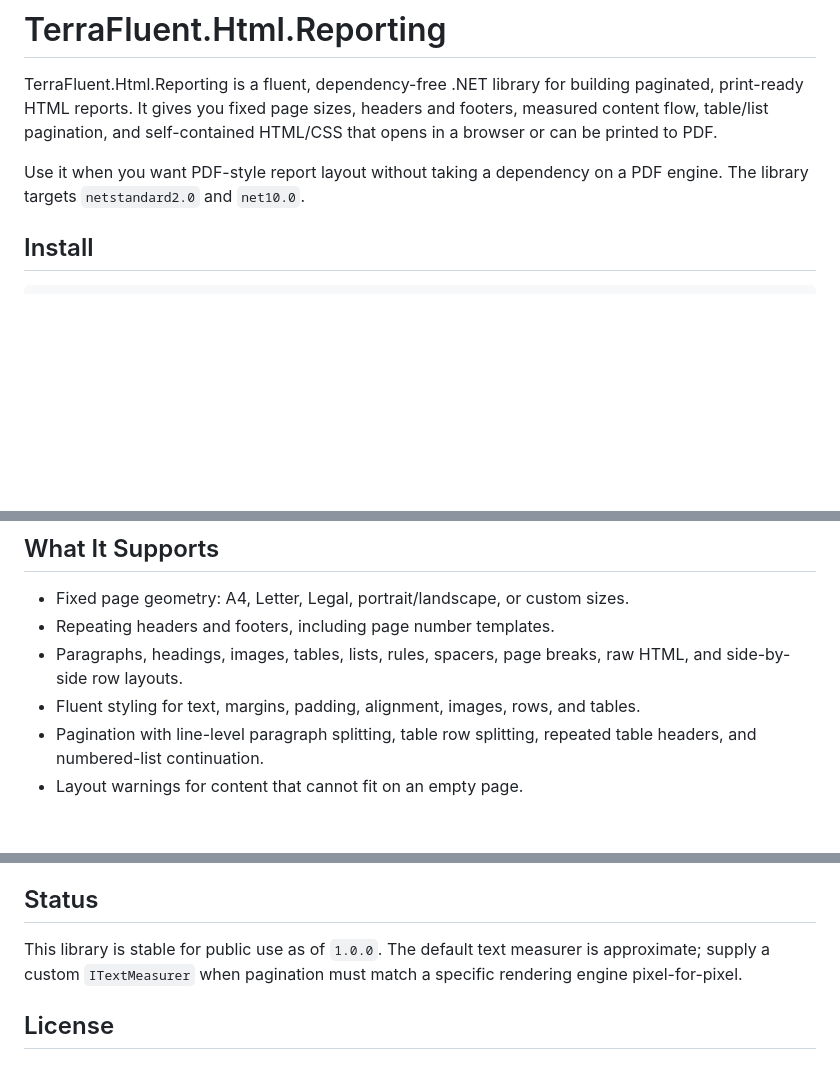
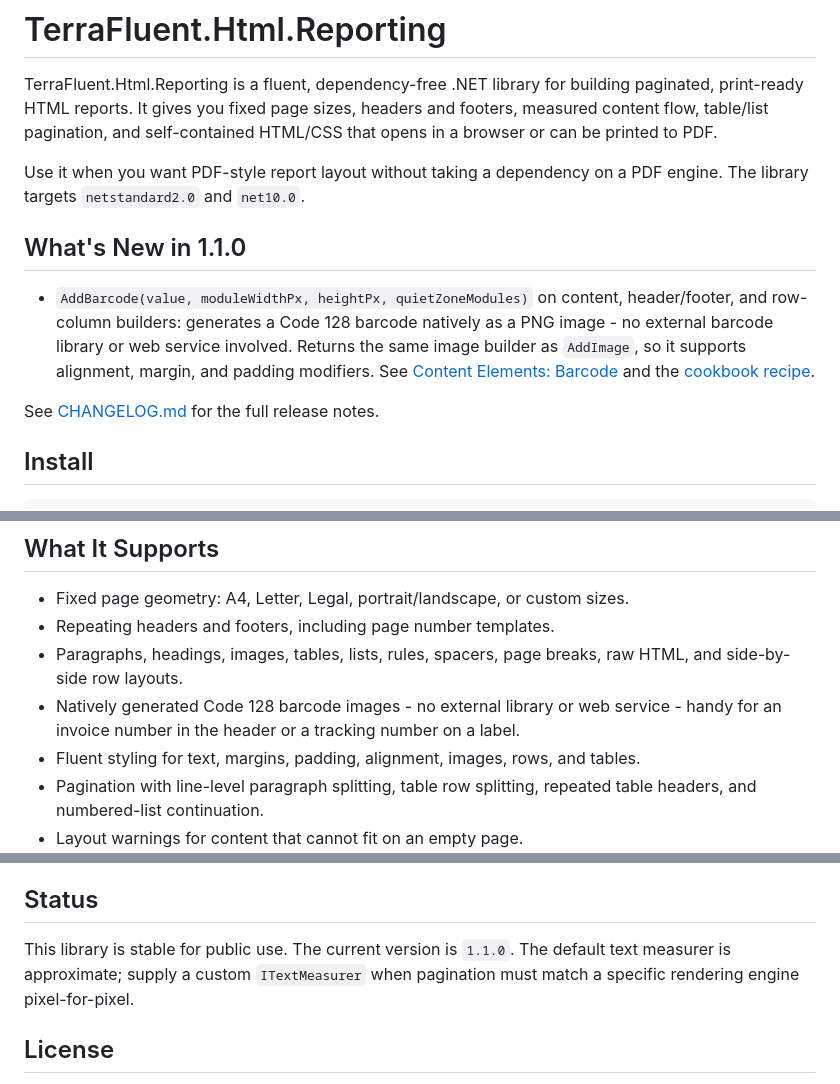
Before and after one commit to sahebansari/TerraFluent.Html.Reporting, a Markdown page: src/TerraFluent.Html.Reporting/README.md, 3 parts joined by grey strips. GitHub-like rendering; blank space fills up the shorter version.

Commit message:
Updated the readme file to include the latest features details

```diff
--- a/src/TerraFluent.Html.Reporting/README.md
+++ b/src/TerraFluent.Html.Reporting/README.md
@@ -7,6 +7,20 @@ self-contained HTML/CSS that opens in a browser or can be printed to PDF.
 
 Use it when you want PDF-style report layout without taking a dependency on a
 PDF engine. The library targets `netstandard2.0` and `net10.0`.
+
+## What's New in 1.1.0
+
+- `AddBarcode(value, moduleWidthPx, heightPx, quietZoneModules)` on content,
+  header/footer, and row-column builders: generates a Code 128 barcode
+  natively as a PNG image - no external barcode library or web service
+  involved. Returns the same image builder as `AddImage`, so it supports
+  alignment, margin, and padding modifiers. See
+  [Content Elements: Barcode](https://github.com/sahebansari/TerraFluent.Html.Reporting/blob/master/docs/03-content-elements.md#barcode)
+  and the
+  [cookbook recipe](https://github.com/sahebansari/TerraFluent.Html.Reporting/blob/master/docs/10-cookbook.md#a-barcode-in-the-header-invoice-number).
+
+See [CHANGELOG.md](https://github.com/sahebansari/TerraFluent.Html.Reporting/blob/master/CHANGELOG.md#110---2026-07-03)
+for the full release notes.
 
 ## Install
 
@@ -54,6 +68,9 @@ print or save it as PDF.
 - Repeating headers and footers, including page number templates.
 - Paragraphs, headings, images, tables, lists, rules, spacers, page breaks, raw
   HTML, and side-by-side row layouts.
+- Natively generated Code 128 barcode images - no external library or web
+  service - handy for an invoice number in the header or a tracking number on
+  a label.
 - Fluent styling for text, margins, padding, alignment, images, rows, and
   tables.
 - Pagination with line-level paragraph splitting, table row splitting, repeated
@@ -85,9 +102,9 @@ Full documentation and runnable samples live in the GitHub repository:
 
 ## Status
 
-This library is stable for public use as of `1.0.0`. The default text measurer
-is approximate; supply a custom `ITextMeasurer` when pagination must match a
-specific rendering engine pixel-for-pixel.
+This library is stable for public use. The current version is `1.1.0`. The
+default text measurer is approximate; supply a custom `ITextMeasurer` when
+pagination must match a specific rendering engine pixel-for-pixel.
 
 ## License
 
```
